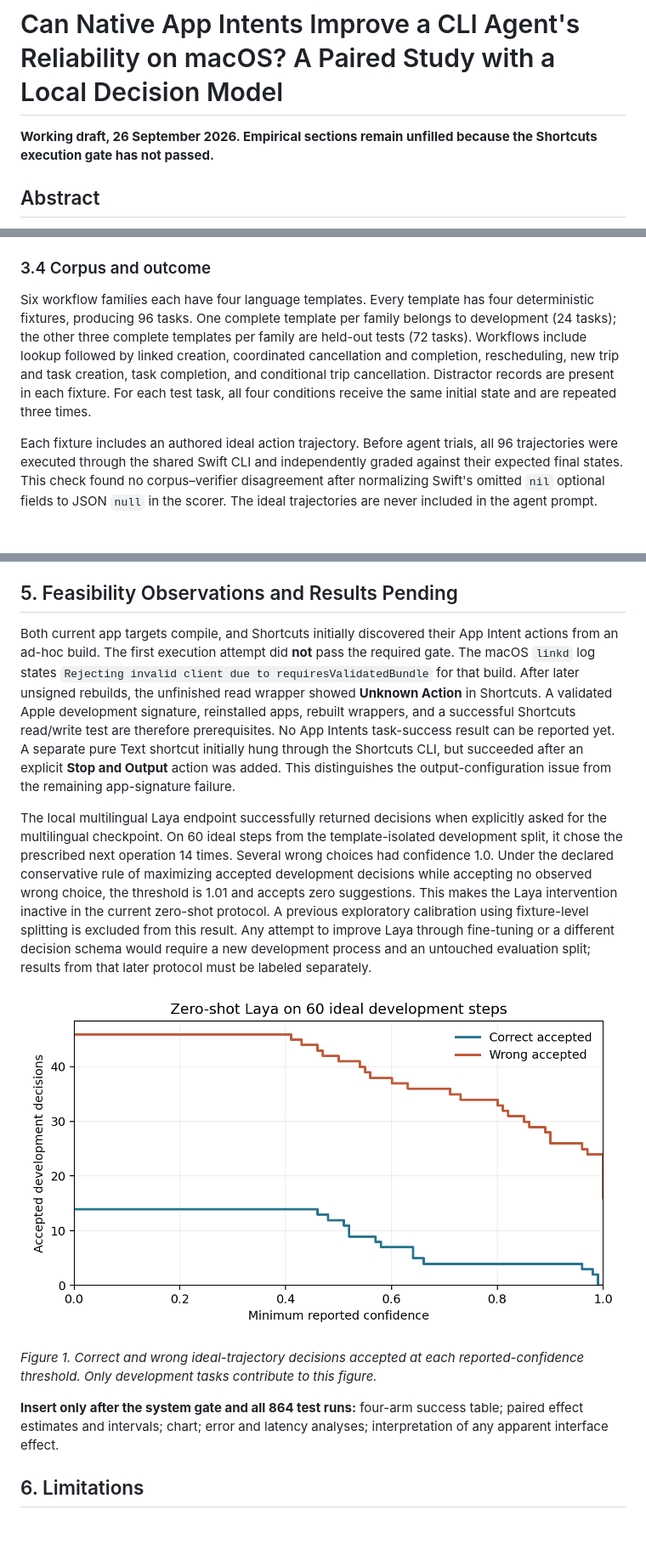
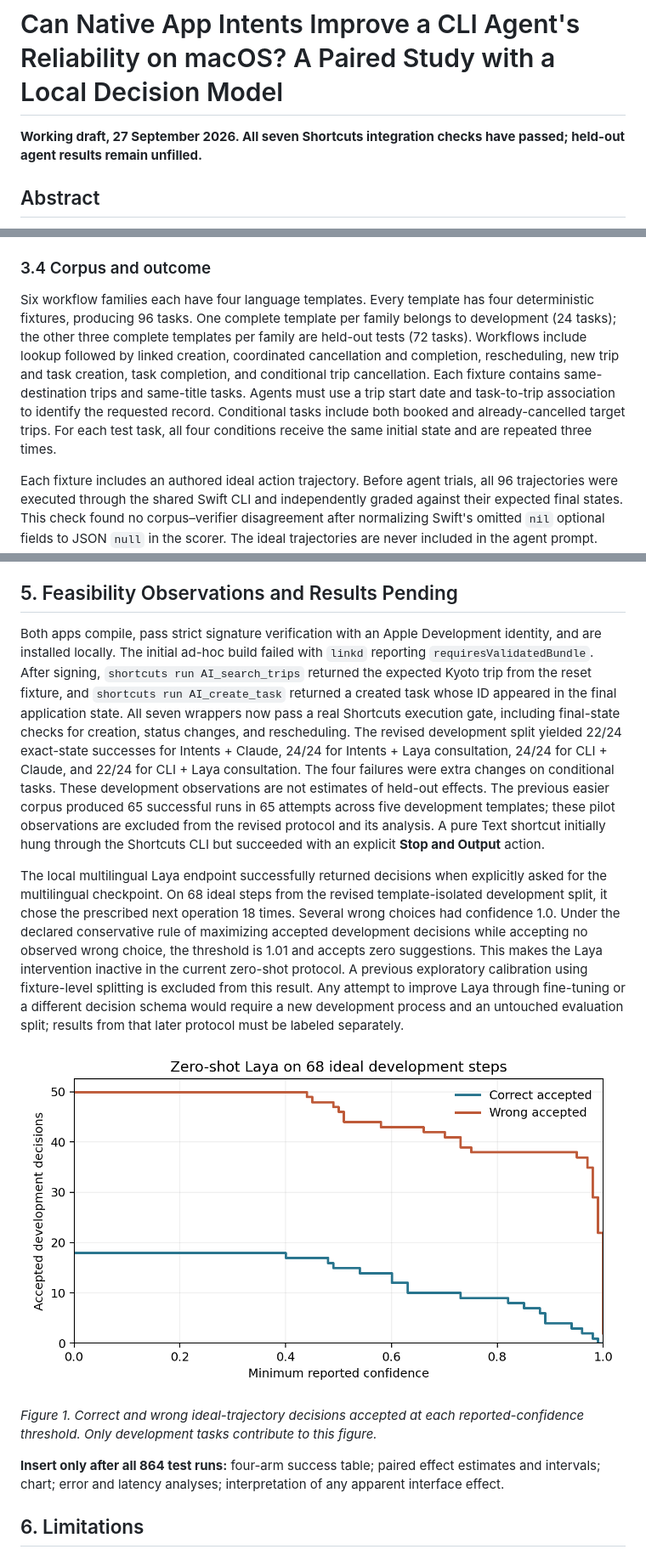
Before and after one commit to junshanxu/app-intents-laya-study, a Markdown page: paper/draft.md, 3 parts joined by grey strips. Shown at 85% size. GitHub-like rendering; pictures changed too: figures/laya_dev_calibration.png; blank space fills up the shorter version.

```diff
--- a/paper/draft.md
+++ b/paper/draft.md
@@ -1,6 +1,6 @@
 # Can Native App Intents Improve a CLI Agent's Reliability on macOS? A Paired Study with a Local Decision Model
 
-**Working draft, 26 September 2026. Empirical sections remain unfilled because the Shortcuts execution gate has not passed.**
+**Working draft, 27 September 2026. All seven Shortcuts integration checks have passed; held-out agent results remain unfilled.**
 
 ## Abstract
 
@@ -36,7 +36,7 @@ The planner is Claude Code CLI, version-locked at experiment time, configured in
 
 ### 3.4 Corpus and outcome
 
-Six workflow families each have four language templates. Every template has four deterministic fixtures, producing 96 tasks. One complete template per family belongs to development (24 tasks); the other three complete templates per family are held-out tests (72 tasks). Workflows include lookup followed by linked creation, coordinated cancellation and completion, rescheduling, new trip and task creation, task completion, and conditional trip cancellation. Distractor records are present in each fixture. For each test task, all four conditions receive the same initial state and are repeated three times.
+Six workflow families each have four language templates. Every template has four deterministic fixtures, producing 96 tasks. One complete template per family belongs to development (24 tasks); the other three complete templates per family are held-out tests (72 tasks). Workflows include lookup followed by linked creation, coordinated cancellation and completion, rescheduling, new trip and task creation, task completion, and conditional trip cancellation. Each fixture contains same-destination trips and same-title tasks. Agents must use a trip start date and task-to-trip association to identify the requested record. Conditional tasks include both booked and already-cancelled target trips. For each test task, all four conditions receive the same initial state and are repeated three times.
 
 Each fixture includes an authored ideal action trajectory. Before agent trials, all 96 trajectories were executed through the shared Swift CLI and independently graded against their expected final states. This check found no corpus–verifier disagreement after normalizing Swift's omitted `nil` optional fields to JSON `null` in the scorer. The ideal trajectories are never included in the agent prompt.
 
@@ -50,15 +50,15 @@ Before test runs, the runner locks macOS, Xcode, Claude Code, Laya package and c
 
 ## 5. Feasibility Observations and Results Pending
 
-Both current app targets compile, and Shortcuts initially discovered their App Intent actions from an ad-hoc build. The first execution attempt did **not** pass the required gate. The macOS `linkd` log states `Rejecting invalid client due to requiresValidatedBundle` for that build. After later unsigned rebuilds, the unfinished read wrapper showed **Unknown Action** in Shortcuts. A validated Apple development signature, reinstalled apps, rebuilt wrappers, and a successful Shortcuts read/write test are therefore prerequisites. No App Intents task-success result can be reported yet. A separate pure Text shortcut initially hung through the Shortcuts CLI, but succeeded after an explicit **Stop and Output** action was added. This distinguishes the output-configuration issue from the remaining app-signature failure.
+Both apps compile, pass strict signature verification with an Apple Development identity, and are installed locally. The initial ad-hoc build failed with `linkd` reporting `requiresValidatedBundle`. After signing, `shortcuts run AI_search_trips` returned the expected Kyoto trip from the reset fixture, and `shortcuts run AI_create_task` returned a created task whose ID appeared in the final application state. All seven wrappers now pass a real Shortcuts execution gate, including final-state checks for creation, status changes, and rescheduling. The revised development split yielded 22/24 exact-state successes for Intents + Claude, 24/24 for Intents + Laya consultation, 24/24 for CLI + Claude, and 22/24 for CLI + Laya consultation. The four failures were extra changes on conditional tasks. These development observations are not estimates of held-out effects. The previous easier corpus produced 65 successful runs in 65 attempts across five development templates; these pilot observations are excluded from the revised protocol and its analysis. A pure Text shortcut initially hung through the Shortcuts CLI but succeeded with an explicit **Stop and Output** action.
 
-The local multilingual Laya endpoint successfully returned decisions when explicitly asked for the multilingual checkpoint. On 60 ideal steps from the template-isolated development split, it chose the prescribed next operation 14 times. Several wrong choices had confidence 1.0. Under the declared conservative rule of maximizing accepted development decisions while accepting no observed wrong choice, the threshold is 1.01 and accepts zero suggestions. This makes the Laya intervention inactive in the current zero-shot protocol. A previous exploratory calibration using fixture-level splitting is excluded from this result. Any attempt to improve Laya through fine-tuning or a different decision schema would require a new development process and an untouched evaluation split; results from that later protocol must be labeled separately.
+The local multilingual Laya endpoint successfully returned decisions when explicitly asked for the multilingual checkpoint. On 68 ideal steps from the revised template-isolated development split, it chose the prescribed next operation 18 times. Several wrong choices had confidence 1.0. Under the declared conservative rule of maximizing accepted development decisions while accepting no observed wrong choice, the threshold is 1.01 and accepts zero suggestions. This makes the Laya intervention inactive in the current zero-shot protocol. A previous exploratory calibration using fixture-level splitting is excluded from this result. Any attempt to improve Laya through fine-tuning or a different decision schema would require a new development process and an untouched evaluation split; results from that later protocol must be labeled separately.
 
 ![Development-set Laya decision coverage by confidence threshold](../figures/laya_dev_calibration.png)
 
 *Figure 1. Correct and wrong ideal-trajectory decisions accepted at each reported-confidence threshold. Only development tasks contribute to this figure.*
 
-**Insert only after the system gate and all 864 test runs:** four-arm success table; paired effect estimates and intervals; chart; error and latency analyses; interpretation of any apparent interface effect.
+**Insert only after all 864 test runs:** four-arm success table; paired effect estimates and intervals; chart; error and latency analyses; interpretation of any apparent interface effect.
 
 ## 6. Limitations
 
```
Also changed, not shown: other parts of paper/draft.md (+1 -1 lines), README.md (+6 -6 lines), docs/shortcuts_setup.md (+3 -1 lines), 10 other files.
